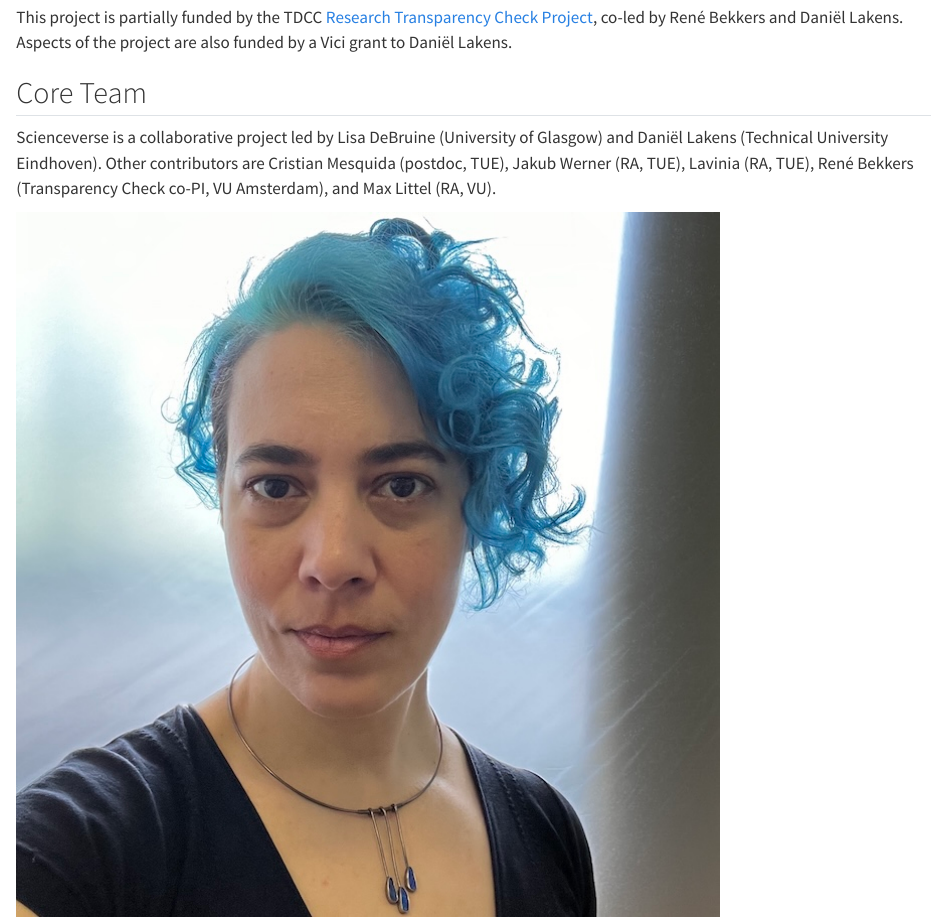
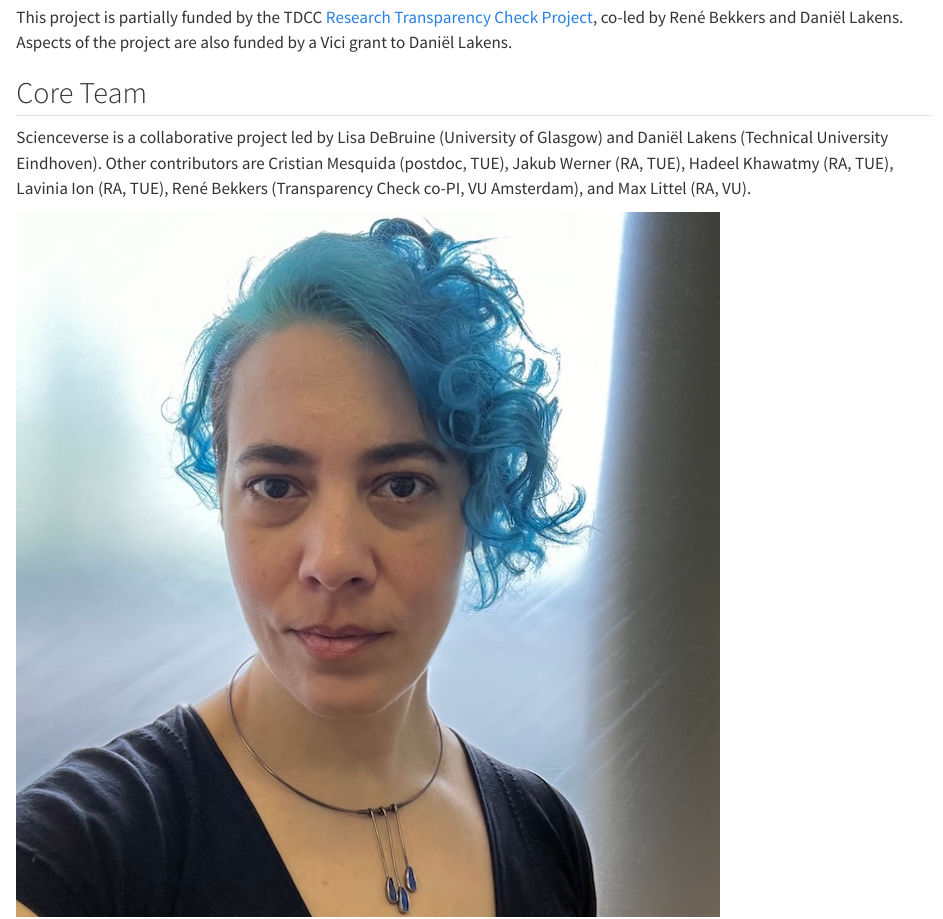
Before and after one commit to scienceverse/scienceverse.github.io, a Quarto document (index.qmd): the page in a window 1100 px wide, from 3190 px down. Rendered offline with R 4.5, knitr and Pandoc in place of Quarto, with nearby package versions.

Commit message:
added RAs

```diff
--- a/index.qmd
+++ b/index.qmd
@@ -22,7 +22,7 @@ This project is partially funded by the TDCC [Research Transparency Check Projec
 
 ## Core Team
 
-Scienceverse is a collaborative project led by Lisa DeBruine (University of Glasgow) and Daniël Lakens (Technical University Eindhoven). Other contributors are Cristian Mesquida (postdoc, TUE), Jakub Werner (RA, TUE), Lavinia (RA, TUE), René Bekkers (Transparency Check co-PI, VU Amsterdam), and Max Littel (RA, VU).
+Scienceverse is a collaborative project led by Lisa DeBruine (University of Glasgow) and Daniël Lakens (Technical University Eindhoven). Other contributors are Cristian Mesquida (postdoc, TUE), Jakub Werner (RA, TUE), Hadeel Khawatmy (RA, TUE), Lavinia Ion (RA, TUE), René Bekkers (Transparency Check co-PI, VU Amsterdam), and Max Littel (RA, VU).
 
 ::: {layout-ncol=6}
 
```
Also changed, not shown: docs/search.json, 2 other files.
